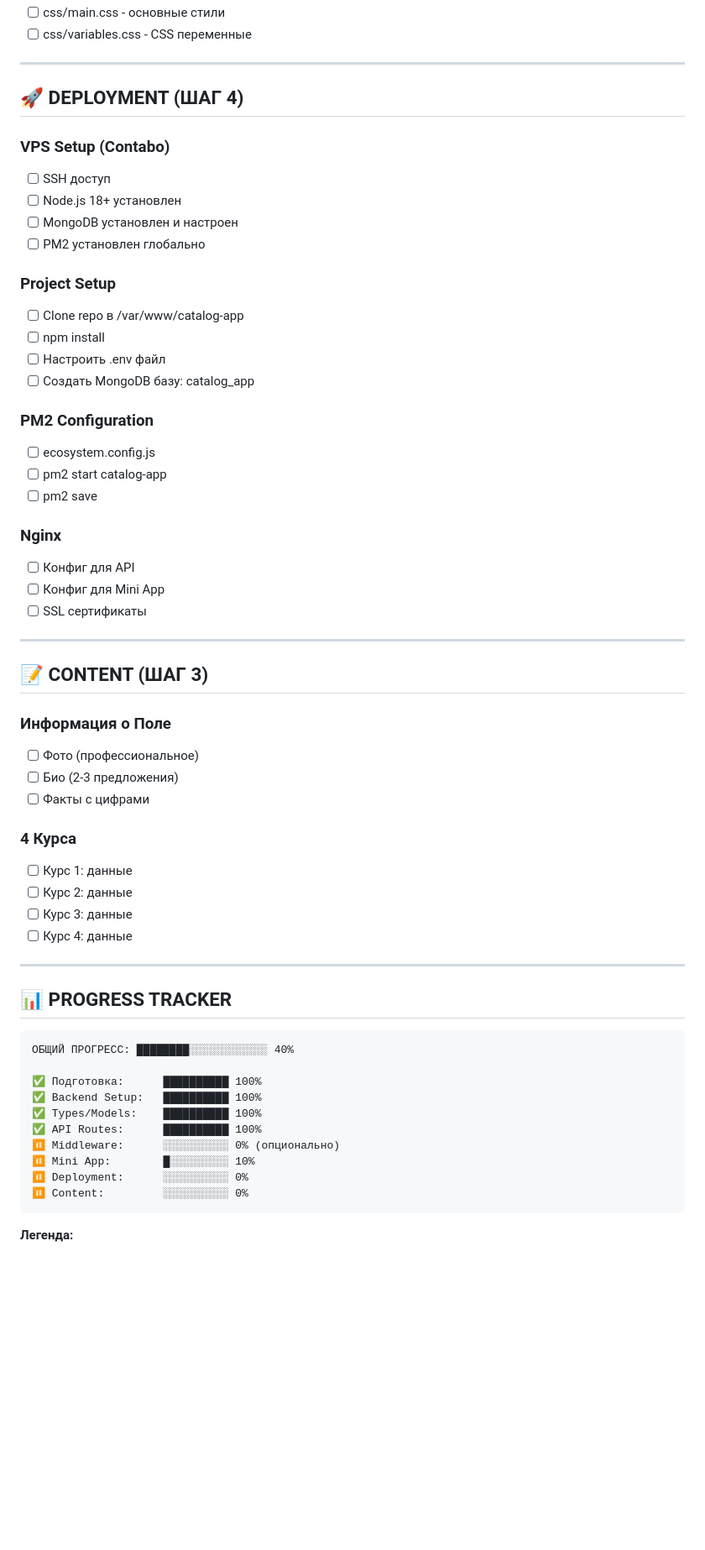
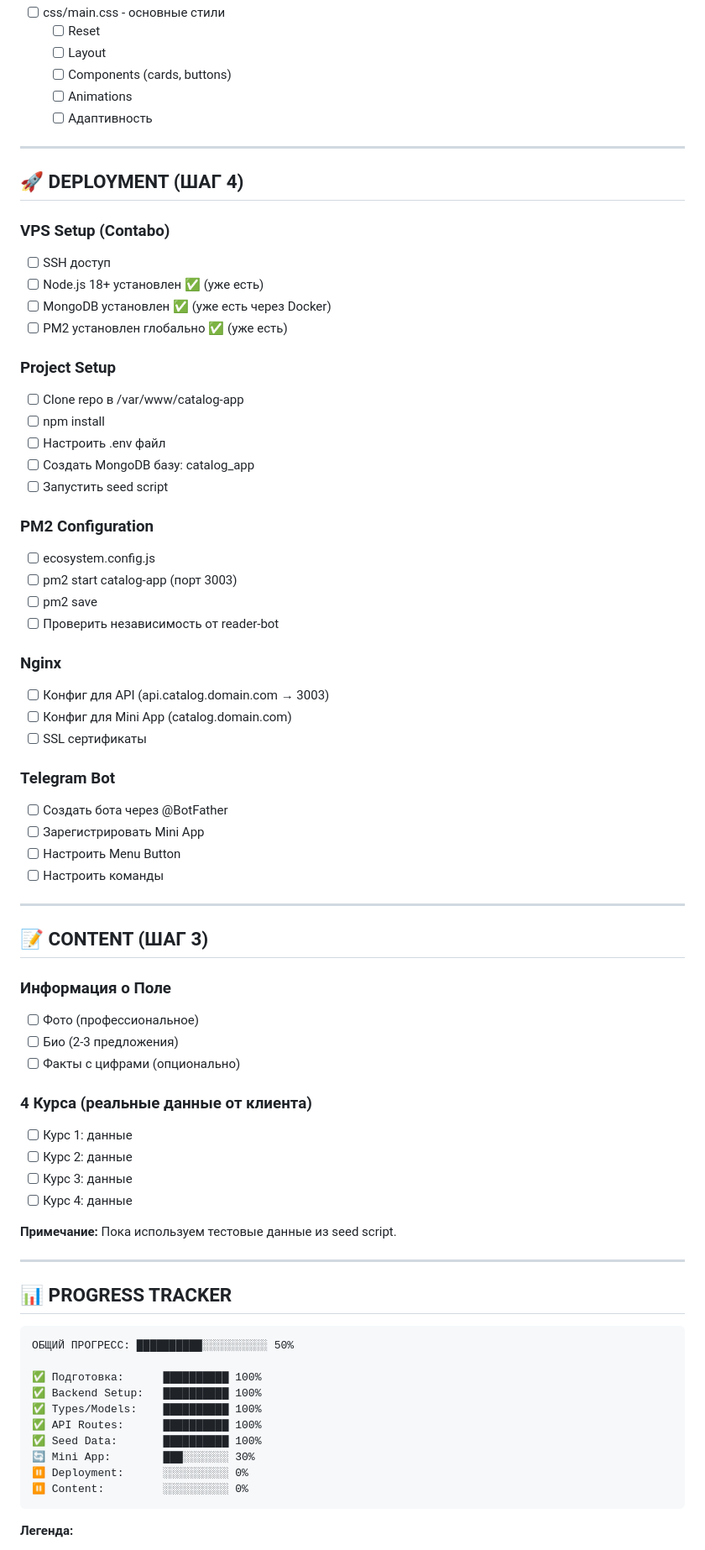
Before and after one commit to g1orgi89/catalog-app, a Markdown page: TODO.md, the part around the change printed below. Shown: that part at 84% size. Rendered like a GitHub page; blank space fills up the shorter version.

````diff
--- a/TODO.md
+++ b/TODO.md
@@ -90,5 +150,9 @@
 - [ ] css/main.css - основные стили
-- [ ] css/variables.css - CSS переменные
+  - [ ] Reset
+  - [ ] Layout
+  - [ ] Components (cards, buttons)
+  - [ ] Animations
+  - [ ] Адаптивность
 
 ---
 
@@ -96,25 +160,33 @@
 
 ### VPS Setup (Contabo)
 - [ ] SSH доступ
-- [ ] Node.js 18+ установлен
-- [ ] MongoDB установлен и настроен
-- [ ] PM2 установлен глобально
+- [ ] Node.js 18+ установлен ✅ (уже есть)
+- [ ] MongoDB установлен ✅ (уже есть через Docker)
+- [ ] PM2 установлен глобально ✅ (уже есть)
 
 ### Project Setup
 - [ ] Clone repo в /var/www/catalog-app
 - [ ] npm install
 - [ ] Настроить .env файл
 - [ ] Создать MongoDB базу: catalog_app
+- [ ] Запустить seed script
 
 ### PM2 Configuration
 - [ ] ecosystem.config.js
-- [ ] pm2 start catalog-app
+- [ ] pm2 start catalog-app (порт 3003)
 - [ ] pm2 save
+- [ ] Проверить независимость от reader-bot
 
 ### Nginx
-- [ ] Конфиг для API
-- [ ] Конфиг для Mini App
+- [ ] Конфиг для API (api.catalog.domain.com → 3003)
+- [ ] Конфиг для Mini App (catalog.domain.com)
 - [ ] SSL сертификаты
+
+### Telegram Bot
+- [ ] Создать бота через @BotFather
+- [ ] Зарегистрировать Mini App
+- [ ] Настроить Menu Button
+- [ ] Настроить команды
 
 ---
 
@@ -123,27 +195,29 @@
 ### Информация о Поле
 - [ ] Фото (профессиональное)
 - [ ] Био (2-3 предложения)
-- [ ] Факты с цифрами
+- [ ] Факты с цифрами (опционально)
 
-### 4 Курса
+### 4 Курса (реальные данные от клиента)
 - [ ] Курс 1: данные
 - [ ] Курс 2: данные
 - [ ] Курс 3: данные
 - [ ] Курс 4: данные
+
+**Примечание:** Пока используем тестовые данные из seed script.
 
 ---
 
 ## 📊 PROGRESS TRACKER
 
 ```
-ОБЩИЙ ПРОГРЕСС: ████████░░░░░░░░░░░░ 40%
+ОБЩИЙ ПРОГРЕСС: ██████████░░░░░░░░░░ 50%
 
 ✅ Подготовка:      ██████████ 100%
 ✅ Backend Setup:   ██████████ 100%
 ✅ Types/Models:    ██████████ 100%
 ✅ API Routes:      ██████████ 100%
-⏸️ Middleware:      ░░░░░░░░░░ 0% (опционально)
-⏸️ Mini App:        █░░░░░░░░░ 10%
+✅ Seed Data:       ██████████ 100%
+🔄 Mini App:        ███░░░░░░░ 30%
 ⏸️ Deployment:      ░░░░░░░░░░ 0%
 ⏸️ Content:         ░░░░░░░░░░ 0%
 ```
````
Also changed, not shown: other parts of TODO.md (+102 -31 lines), WORK_LOG.md (+106 -79 lines).
